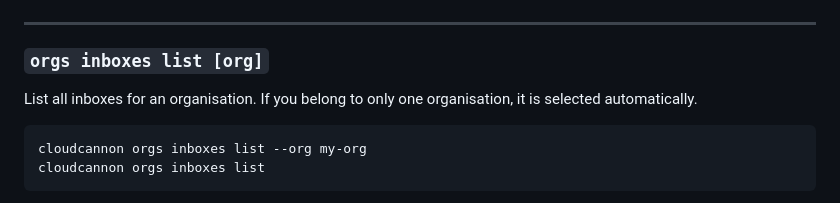
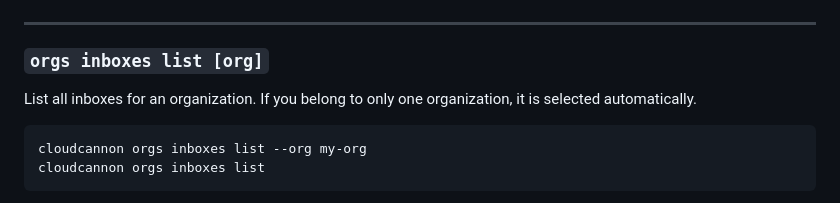
Before and after one commit to CloudCannon/cli, a Markdown page: README.md, the part around the change. GitHub-like rendering.

Commit message:
Update README.md
Co-authored-by: Ross Phillips <12723297+rphillips-cc@users.noreply.github.com>

````diff
--- a/README.md
+++ b/README.md
@@ -325,7 +325,7 @@ cloudcannon orgs sites list
 
 ### `orgs inboxes list [org]`
 
-List all inboxes for an organisation. If you belong to only one organisation, it is selected automatically.
+List all inboxes for an organization. If you belong to only one organization, it is selected automatically.
 
 ```sh
 cloudcannon orgs inboxes list --org my-org
````
